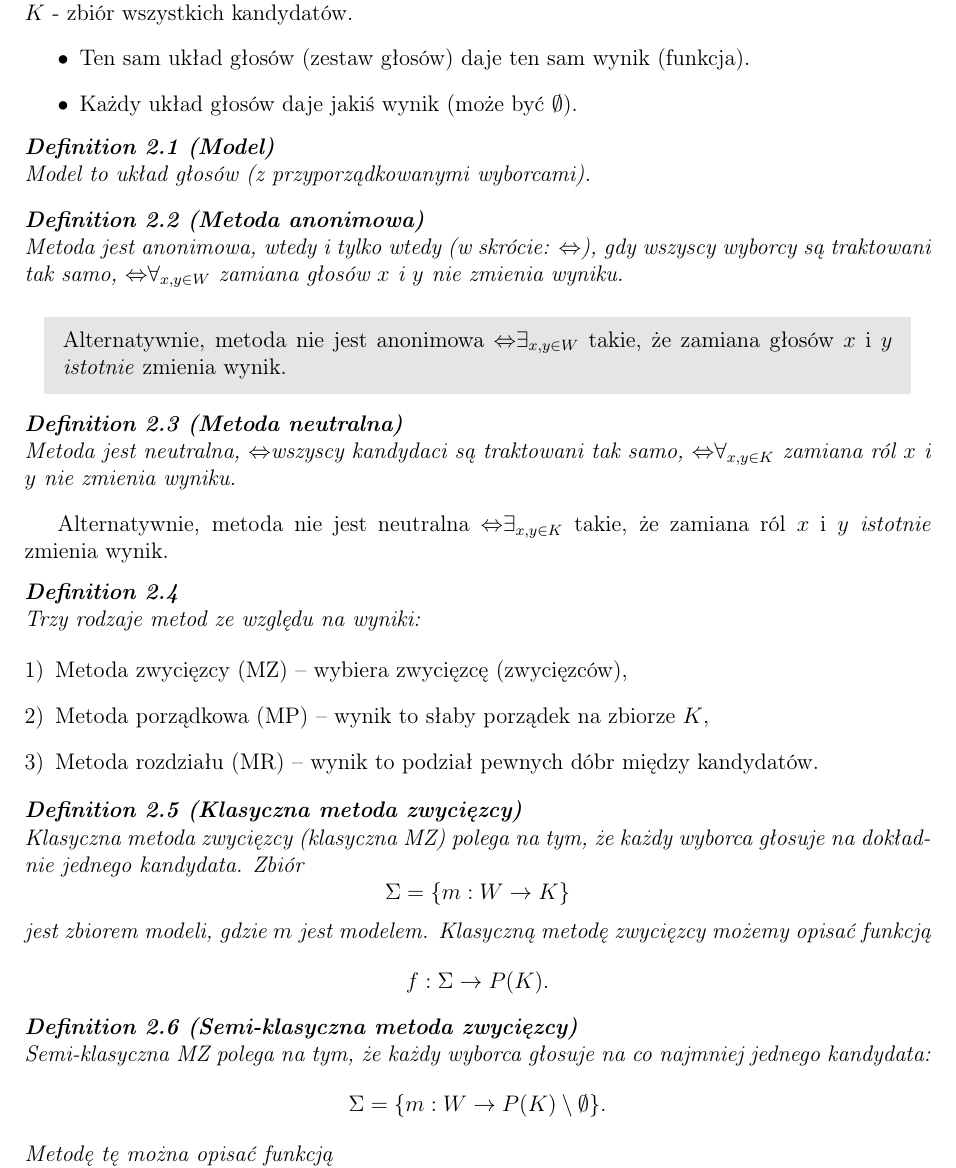
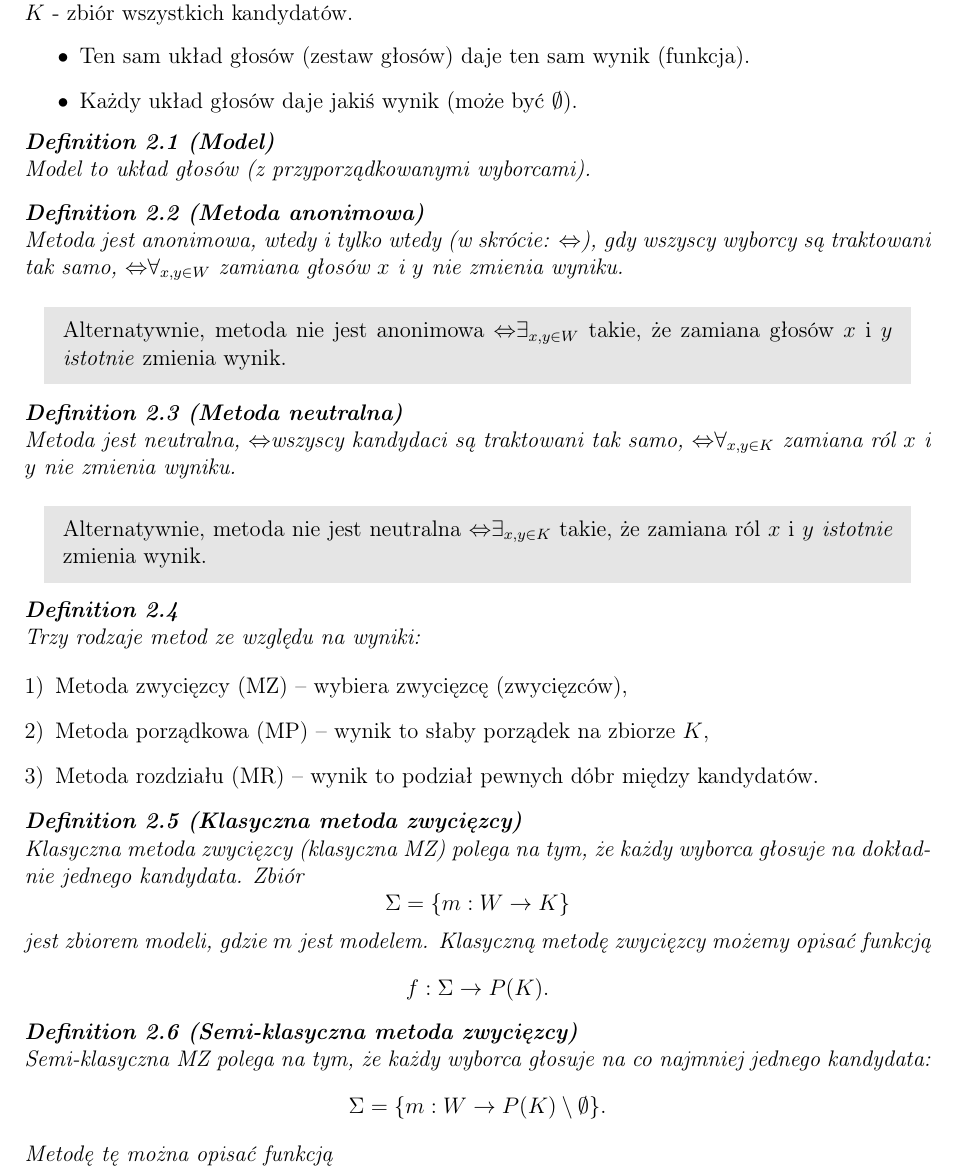
Before and after one commit to TabakaSIM/Matematyczne-aspekty-wybor-w, a LaTeX document (wyklad.tex): part of page 6 of 9, cut so that both start at the same text. Compiled offline with pdfLaTeX.

Commit message:
Make my personal comments on gray background

```diff
--- a/wyklad.tex
+++ b/wyklad.tex
@@ -313,7 +313,7 @@ $K$ - zbiór wszystkich kandydatów.
 	Metoda jest neutralna, \witw wszyscy kandydaci są traktowani tak samo, \witw $\forall_{x,y \in K}$ zamiana ról $x$ i $y$ nie zmienia wyniku.
 \end{definition}
 
-Alternatywnie, metoda nie jest neutralna \witw $\exists_{x,y \in K}$ takie, że zamiana ról $x$ i $y$ \textit{istotnie} zmienia wynik.
+\TekstSzare{Alternatywnie, metoda nie jest neutralna \witw $\exists_{x,y \in K}$ takie, że zamiana ról $x$ i $y$ \textit{istotnie} zmienia wynik.}
 
 \begin{definition}
 	Trzy rodzaje metod ze względu na wyniki:
```
Also changed, not shown: wyklad.pdf.
